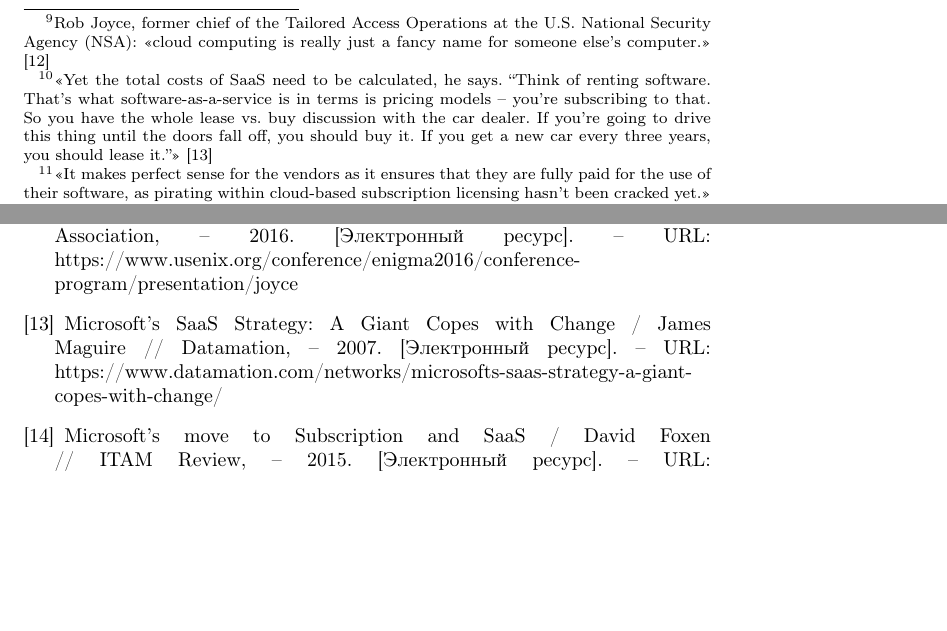
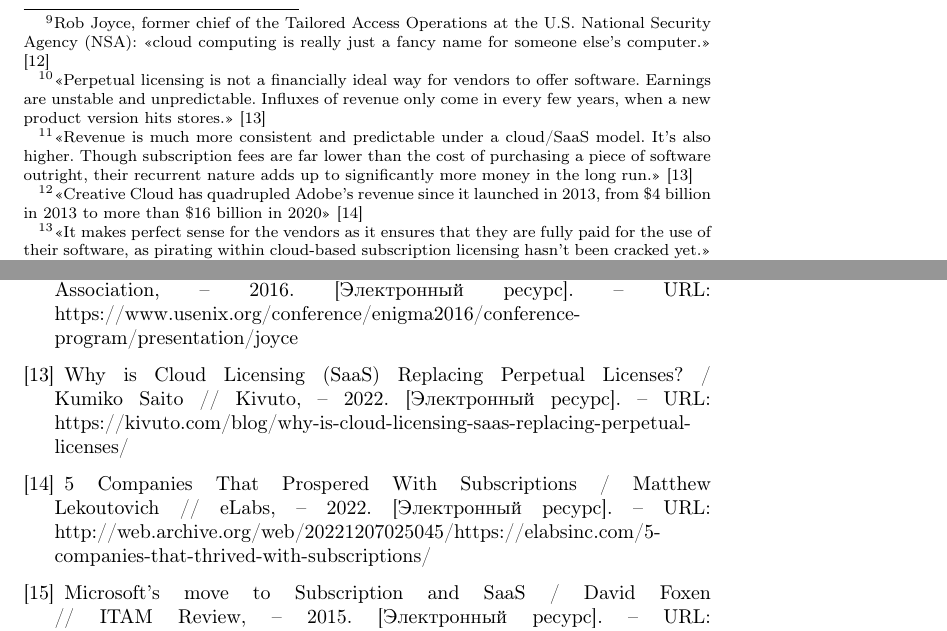
Before and after one commit to sadr0b0t/it-automata-part2, a LaTeX document (src/it-automata-part2-eco-models.tex): two parts of pages 9 and 20 of 22, joined at a grey line, cut so that both start at the same text, the shorter picture padded with empty space. Compiled offline with pdfLaTeX.

Commit message:
Поправить ссылки SaaS vs бессрочные лицензии

```diff
--- a/src/it-automata-part2-eco-models.tex
+++ b/src/it-automata-part2-eco-models.tex
@@ -93,7 +93,7 @@
 
 Модель SaaS — «Software as a service», «ПО как сервис», «ПО как услуга» подразумевает схему работы с программным обеспечением, запущенным на аппаратном обеспечении продавца сервиса (в т.~н. «облаке»\footnote{Rob Joyce, former chief of the Tailored Access Operations at the U.S. National Security Agency (NSA): «cloud computing is really just a fancy name for someone else’s computer.» \cite{cloudIsAFancyName}}), покупатель получает к нему доступ через интернет через браузерный веб-интерфейс.
 
-По форме модель SaaS часто преподносят как решение «проблемы» бессрочных лицензий на оффлайн-ПО\footnote{«Yet the total costs of SaaS need to be calculated, he says. “Think of renting software. That’s what software-as-a-service is in terms is pricing models – you’re subscribing to that. So you have the whole lease vs. buy discussion with the car dealer. If you’re going to drive this thing until the doors fall off, you should buy it. If you get a new car every three years, you should lease it.”» \cite{microsoftSaasStrategy}}, приводящих к исчерпанию рынка установок и ведущих к необходимости регулярно выпускать новые версии ПО с большим количеством изменений. С моделью SaaS доступ к облачной инфраструктуре всегда покупается на время, одна и та же база пользователей обеспечивает постоянный денежный поток независимо от того, насколько часто и в какой мере обновляется программное обеспечение. В отличие от модели срочных лицензий, т.~е. оффлайн-подписки, после завершения срока подписки на облачный сервис онлайн-доступ технически легко отключить\footnote{«It makes perfect sense for the vendors as it ensures that they are fully paid for the use of their software, as pirating within cloud-based subscription licensing hasn’t been cracked yet.» \cite{microsoftMoveToSubscriptionAndSaas}}.
+По форме модель SaaS часто преподносят как решение «проблемы» бессрочных лицензий на оффлайн-ПО\footnote{«Perpetual licensing is not a financially ideal way for vendors to offer software. Earnings are unstable and unpredictable. Influxes of revenue only come in every few years, when a new product version hits stores.» \cite{saasVsPerpetualLicense}}, приводящих к исчерпанию рынка установок и ведущих к необходимости регулярно выпускать новые версии ПО с большим количеством изменений. С моделью SaaS доступ к облачной инфраструктуре всегда покупается на время, одна и та же база пользователей обеспечивает постоянный денежный поток\footnote{«Revenue is much more consistent and predictable under a cloud/SaaS model. It’s also higher. Though subscription fees are far lower than the cost of purchasing a piece of software outright, their recurrent nature adds up to significantly more money in the long run.» \cite{saasVsPerpetualLicense}}\footnote{«Creative Cloud has quadrupled Adobe's revenue since it launched in 2013, from \$4 billion in 2013 to more than \$16 billion in 2020» \cite{subscriptionProspere}} независимо от того, насколько часто и в какой мере обновляется программное обеспечение. В отличие от модели срочных лицензий, т.~е. оффлайн-подписки, после завершения срока подписки на облачный сервис онлайн-доступ технически легко отключить\footnote{«It makes perfect sense for the vendors as it ensures that they are fully paid for the use of their software, as pirating within cloud-based subscription licensing hasn’t been cracked yet.» \cite{microsoftMoveToSubscriptionAndSaas}}.
 
 С точки зрения пользователя для получения экономического эффекта от применения ПО по прямому назначению нет принципиальной разницы, запущенно ли ПО локально или работает по модели SaaS. В отдельных сценариях применение сервиса SaaS может принести дополнительную экономию на издержках содержания ИТ-инфраструктуры. Продавец услуги не распространяет ПО в виде копий, оно запущено и работает на его аппаратном обеспечении. Все вместе взятые потребители услуги должны компенсировать ему исходную стоимость аппаратной платформы и текущие расходы по поддержанию её в рабочем состоянии — электричество и присоединенная стоимость труда обслуживающего персонала, в том числе системных администраторов. Таким образом, потребитель покупает не программное обеспечение, а покупает аппаратное обеспечение, энергию и труд по частям. Программное обеспечение здесь наделяет необходимыми потребительными качествами универсальное аппаратное обеспечение — превращает его в специализированный автомат, создавая условия для его покупки и полезной эксплуатации. Сервис SaaS — это специализированный аппаратно-программный комплекс, потребляемый коллективно через канал связи интернет. Подписка на сервис SaaS — договор срочной аренды аппаратного обеспечения.
 
@@ -192,7 +192,8 @@ Introduction to Digital Economics: Foundations, Business Models and Case Studies
 \bibitem{autodeskSubscription} Using Autodesk subscription products without an internet connection // Autodesk, – 2023. [Электронный ресурс]. – URL: https://www.autodesk.com/support/technical/article/caas/sfdcarticles/sfdcarticles/About-using-a-Autodesk-product-on-subscription-without-an-Internet-connection.html
 \bibitem{microsoftInvestsRF} За три года Microsoft инвестирует в Россию 10 млрд руб. / Татьяна Короткова // CNews, – 2009. [Электронный ресурс]. – URL: https://www.cnews.ru/news/line/za\_tri\_goda\_microsoft\_investiruet\_v
 \bibitem{cloudIsAFancyName} Disrupting Nation State Hackers / Rob Joyce // USENIX Association, – 2016. [Электронный ресурс]. – URL: https://www.usenix.org/conference/enigma2016/conference-program/presentation/joyce
-\bibitem{microsoftSaasStrategy} Microsoft’s SaaS Strategy: A Giant Copes with Change / James Maguire // Datamation, – 2007. [Электронный ресурс]. – URL: https://www.datamation.com/networks/microsofts-saas-strategy-a-giant-copes-with-change/
+\bibitem{saasVsPerpetualLicense} Why is Cloud Licensing (SaaS) Replacing Perpetual Licenses? / Kumiko Saito // Kivuto, – 2022. [Электронный ресурс]. – URL: https://kivuto.com/blog/why-is-cloud-licensing-saas-replacing-perpetual-licenses/
+\bibitem{subscriptionProspere} 5 Companies That Prospered With Subscriptions / Matthew Lekoutovich // eLabs, – 2022. [Электронный ресурс]. – URL: http://web.archive.org/web/20221207025045/https://elabsinc.com/5-companies-that-thrived-with-subscriptions/
 \bibitem{microsoftMoveToSubscriptionAndSaas} Microsoft's move to Subscription and SaaS / David Foxen // ITAM Review, – 2015. [Электронный ресурс]. – URL: https://itassetmanagement.net/2015/06/02/microsofts-move-subscription-saas/
 \bibitem{erpSaas} The future of business ERP is SaaS. Reporting from Directions EMEA 2021 // LS Retail, – 2021. [Электронный ресурс]. – URL: https://www.lsretail.com/resources/the-future-of-business-erp-is-saas-reporting-from-directions-emea-2021
 \bibitem{sellingServices} How to Shift from Selling Products to Selling Services / Doug J.~Chung // Harvard Business Review, – 2021. [Электронный ресурс]. – URL: https://hbr.org/2021/03/how-to-shift-from-selling-products-to-selling-services
```
